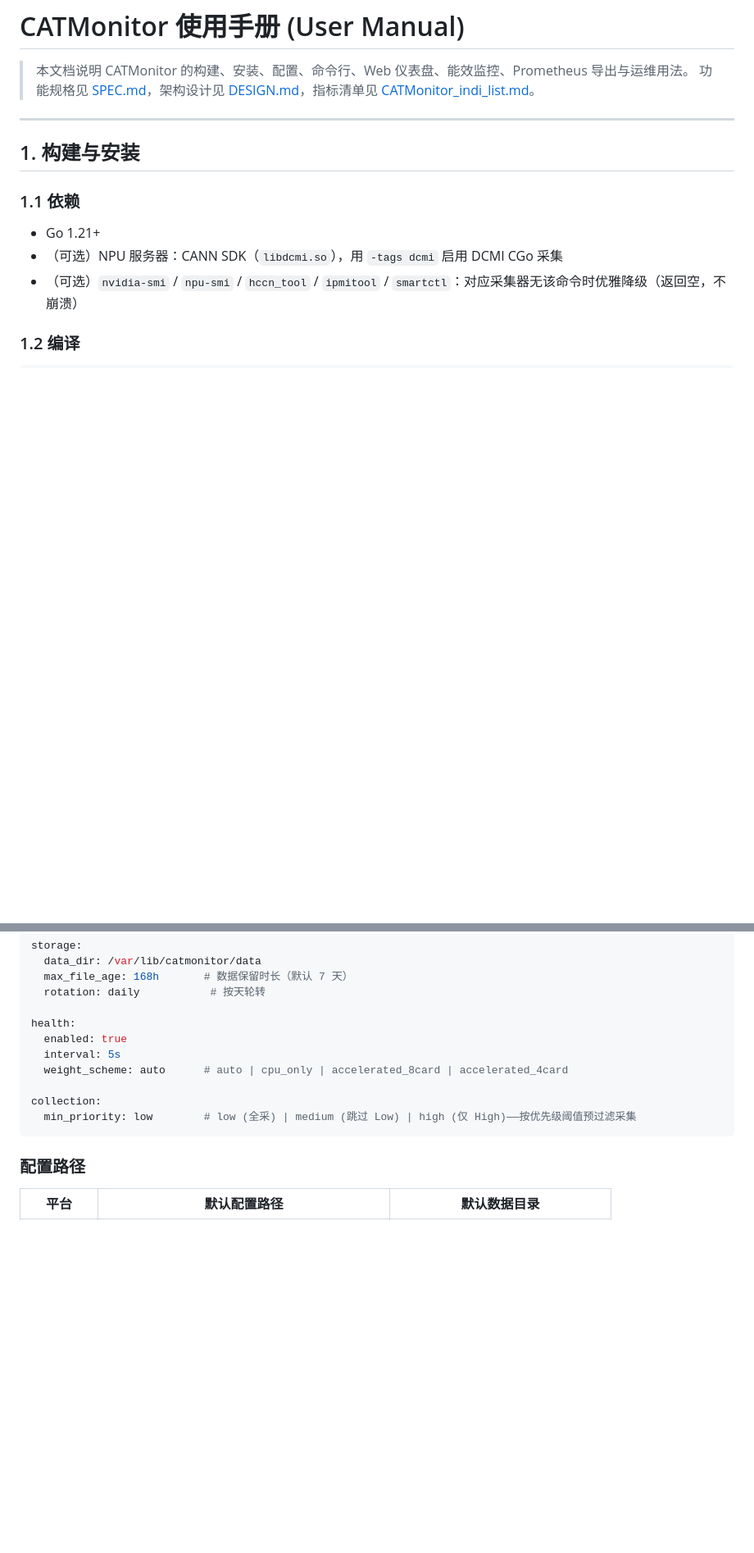
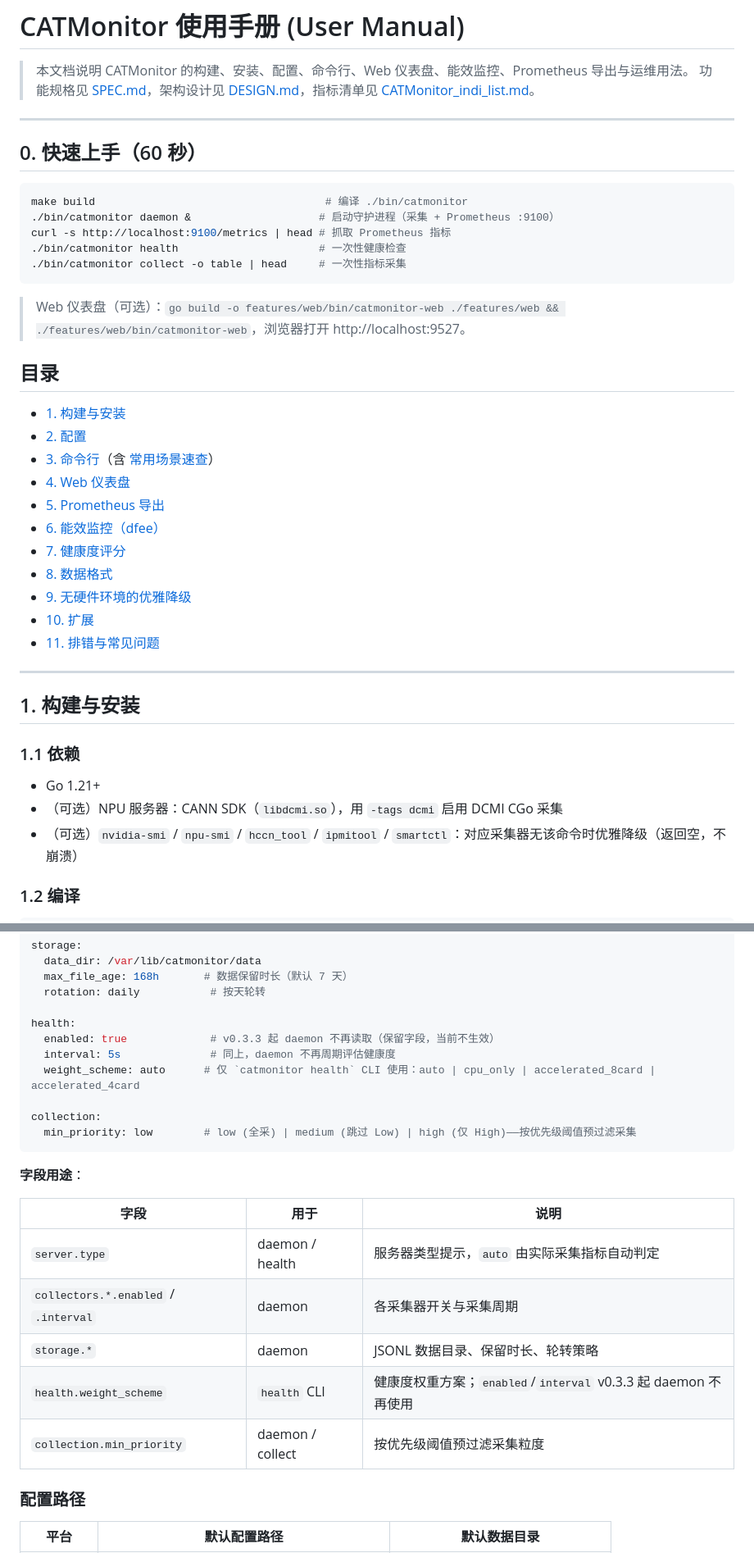
Before and after one commit to Computing-Availability-Tools/CATMonitor, a Markdown page: docs/User_Manual.md, 2 parts joined by grey strips. Shown at 82% size. Rendered like a GitHub page; blank space fills up the shorter version.

Commit message:
docs: 用户手册优化(快速上手/TOC/场景速查/排错/准确性修正) + 同步 DESIGN 命令表

````diff
--- a/docs/User_Manual.md
+++ b/docs/User_Manual.md
@@ -2,6 +2,34 @@
 
 > 本文档说明 CATMonitor 的构建、安装、配置、命令行、Web 仪表盘、能效监控、Prometheus 导出与运维用法。
 > 功能规格见 [SPEC.md](../SPEC.md)，架构设计见 [DESIGN.md](../DESIGN.md)，指标清单见 [CATMonitor_indi_list.md](CATMonitor_indi_list.md)。
+
+---
+
+## 0. 快速上手（60 秒）
+
+```bash
+make build                                    # 编译 ./bin/catmonitor
+./bin/catmonitor daemon &                    # 启动守护进程（采集 + Prometheus :9100）
+curl -s http://localhost:9100/metrics | head # 抓取 Prometheus 指标
+./bin/catmonitor health                      # 一次性健康检查
+./bin/catmonitor collect -o table | head     # 一次性指标采集
+```
+
+> Web 仪表盘（可选）：`go build -o features/web/bin/catmonitor-web ./features/web && ./features/web/bin/catmonitor-web`，浏览器打开 http://localhost:9527。
+
+## 目录
+
+- [1. 构建与安装](#1-构建与安装)
+- [2. 配置](#2-配置)
+- [3. 命令行](#3-命令行)（含 [常用场景速查](#常用场景速查)）
+- [4. Web 仪表盘](#4-web-仪表盘catmonitor-web)
+- [5. Prometheus 导出](#5-prometheus-导出exporter)
+- [6. 能效监控（dfee）](#6-能效监控dfee)
+- [7. 健康度评分](#7-健康度评分)
+- [8. 数据格式](#8-数据格式)
+- [9. 无硬件环境的优雅降级](#9-无硬件环境的优雅降级)
+- [10. 扩展](#10-扩展)
+- [11. 排错与常见问题](#11-排错与常见问题)
 
 ---
 
@@ -69,13 +98,23 @@ storage:
   rotation: daily           # 按天轮转
 
 health:
-  enabled: true
-  interval: 5s
-  weight_scheme: auto      # auto | cpu_only | accelerated_8card | accelerated_4card
+  enabled: true             # v0.3.3 起 daemon 不再读取（保留字段，当前不生效）
+  interval: 5s              # 同上，daemon 不再周期评估健康度
+  weight_scheme: auto      # 仅 `catmonitor health` CLI 使用：auto | cpu_only | accelerated_8card | accelerated_4card
 
 collection:
   min_priority: low        # low (全采) | medium (跳过 Low) | high (仅 High)——按优先级阈值预过滤采集
 ```
+
+**字段用途**：
+
+| 字段 | 用于 | 说明 |
+|------|------|------|
+| `server.type` | daemon / health | 服务器类型提示，`auto` 由实际采集指标自动判定 |
+| `collectors.*.enabled` / `.interval` | daemon | 各采集器开关与采集周期 |
+| `storage.*` | daemon | JSONL 数据目录、保留时长、轮转策略 |
+| `health.weight_scheme` | `health` CLI | 健康度权重方案；`enabled`/`interval` v0.3.3 起 daemon 不再使用 |
+| `collection.min_priority` | daemon / collect | 按优先级阈值预过滤采集粒度 |
 
 ### 配置路径
 
````
Also changed, not shown: other parts of docs/User_Manual.md (+44 -5 lines), DESIGN.md (+17 -32 lines).
